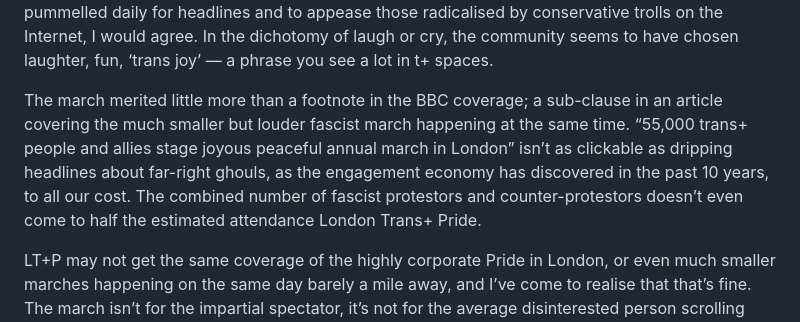
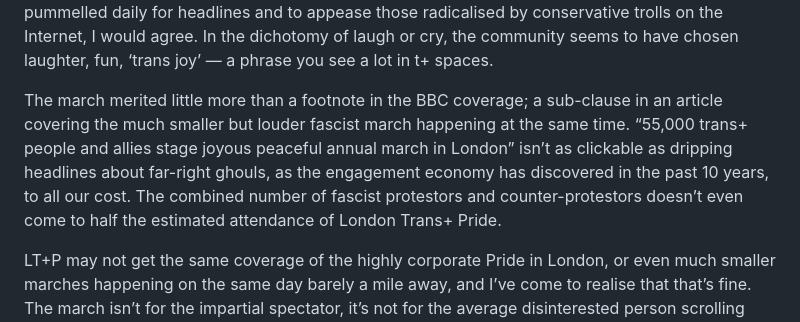
Before and after one commit to jonlinnell/jonlinnell.co.uk, a Markdown page: content/articles/2024-07-29-london-trans-pride-2024.md, the part around the change. Rendered like a GitHub page.

```diff
--- a/content/articles/2024-07-29-london-trans-pride-2024.md
+++ b/content/articles/2024-07-29-london-trans-pride-2024.md
@@ -31,7 +31,7 @@ Joy, pride, and connection is how I would characterise London Trans+ Pride. In a
 
 On the fringes of the march, I approached a member of our Met police chaperone and asked which rally they preferred: us or the racists. A loaded question, of course, but without missing a beat, she replied: “this one, without doubt.” She continued:  “the atmosphere is always so friendly, there’s rarely any trouble, it’s such a good vibe.” For a group of people whose rights and freedoms are pummelled daily for headlines and to appease those radicalised by conservative trolls on the Internet, I would agree. In the dichotomy of laugh or cry, the community seems to have chosen laughter, fun, ‘trans joy’ — a phrase you see a lot in t+ spaces.
 
-The march merited little more than a footnote in the BBC coverage; a sub-clause in an article covering the much smaller but louder fascist march happening at the same time. “55,000 trans+ people and allies stage joyous peaceful annual march in London” isn’t as clickable as dripping headlines about far-right ghouls, as the engagement economy has discovered in the past 10 years, to all our cost. The combined number of fascist protestors and counter-protestors doesn’t even come to half the estimated attendance London Trans+ Pride.
+The march merited little more than a footnote in the BBC coverage; a sub-clause in an article covering the much smaller but louder fascist march happening at the same time. “55,000 trans+ people and allies stage joyous peaceful annual march in London” isn’t as clickable as dripping headlines about far-right ghouls, as the engagement economy has discovered in the past 10 years, to all our cost. The combined number of fascist protestors and counter-protestors doesn’t even come to half the estimated attendance of London Trans+ Pride.
 
 LT+P may not get the same coverage of the highly corporate Pride in London, or even much smaller marches happening on the same day barely a mile away, and I’ve come to realise that that’s fine. The march isn’t for the impartial spectator, it’s not for the average disinterested person scrolling through their feed. It’s not for them, it’s for us.
 
```
